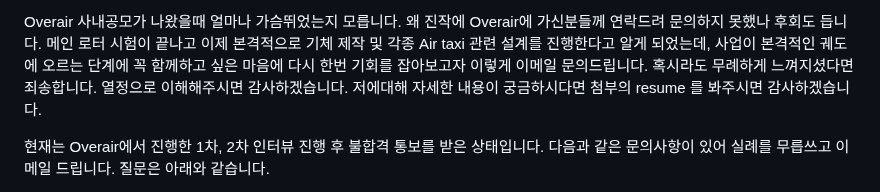
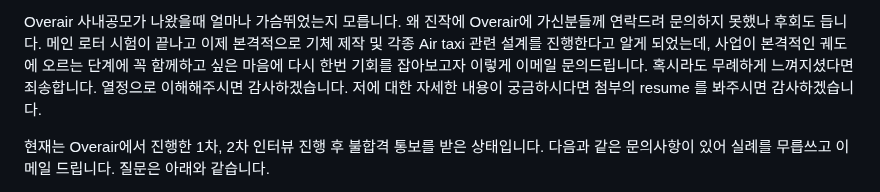
Before and after one commit to nacl1119/nacl1119.github.io, a Markdown page: 1. Personal/3. IN/question230220.md, the part around one of its changes. Drawn GitHub-style.

Commit message:
edit qeust230220

```diff
--- a/1. Personal/3. IN/question230220.md
+++ b/1. Personal/3. IN/question230220.md
@@ -7,7 +7,7 @@
 2020년에 한화시스템 한화그룹 인력공모에서 유/무인기 관련 과제 포지션을 보고 전배를 신청해 현재 무인기 표준화 프로토콜 과제를 수행하고 있습니다. 발령 후 본격적으로 무인기 관련 과제 2건을 진행하며 무인기 산업에 대해 더 많은 관심을 가지게 되었습니다.
 
 Overair 사내공모가 나왔을때 얼마나 가슴뛰었는지 모릅니다. 왜 진작에 Overair에 가신분들께 연락드려 문의하지 못했나 후회도 듭니다. 메인 로터 시험이 끝나고 이제 본격적으로 기체 제작 및 각종 Air taxi 관련 설계를 진행한다고 알게 되었는데, 사업이 본격적인 궤도에 오르는 단계에 꼭 함께하고 싶은 마음에 다시 한번 기회를 잡아보고자 이렇게 이메일 문의드립니다. 혹시라도 무례하게 느껴지셨다면 죄송합니다. 열정으로 이해해주시면 감사하겠습니다.
-저에대해 자세한 내용이 궁금하시다면 첨부의 resume 를 봐주시면 감사하겠습니다.
+저에 대한 자세한 내용이 궁금하시다면 첨부의 resume 를 봐주시면 감사하겠습니다.
 
 
 현재는 Overair에서 진행한 1차, 2차 인터뷰 진행 후 불합격 통보를 받은 상태입니다. 다음과 같은 문의사항이 있어 실례를 무릅쓰고 이메일 드립니다.
```
Also changed, not shown: other parts of 1. Personal/3. IN/question230220.md (+1 -1 lines).
